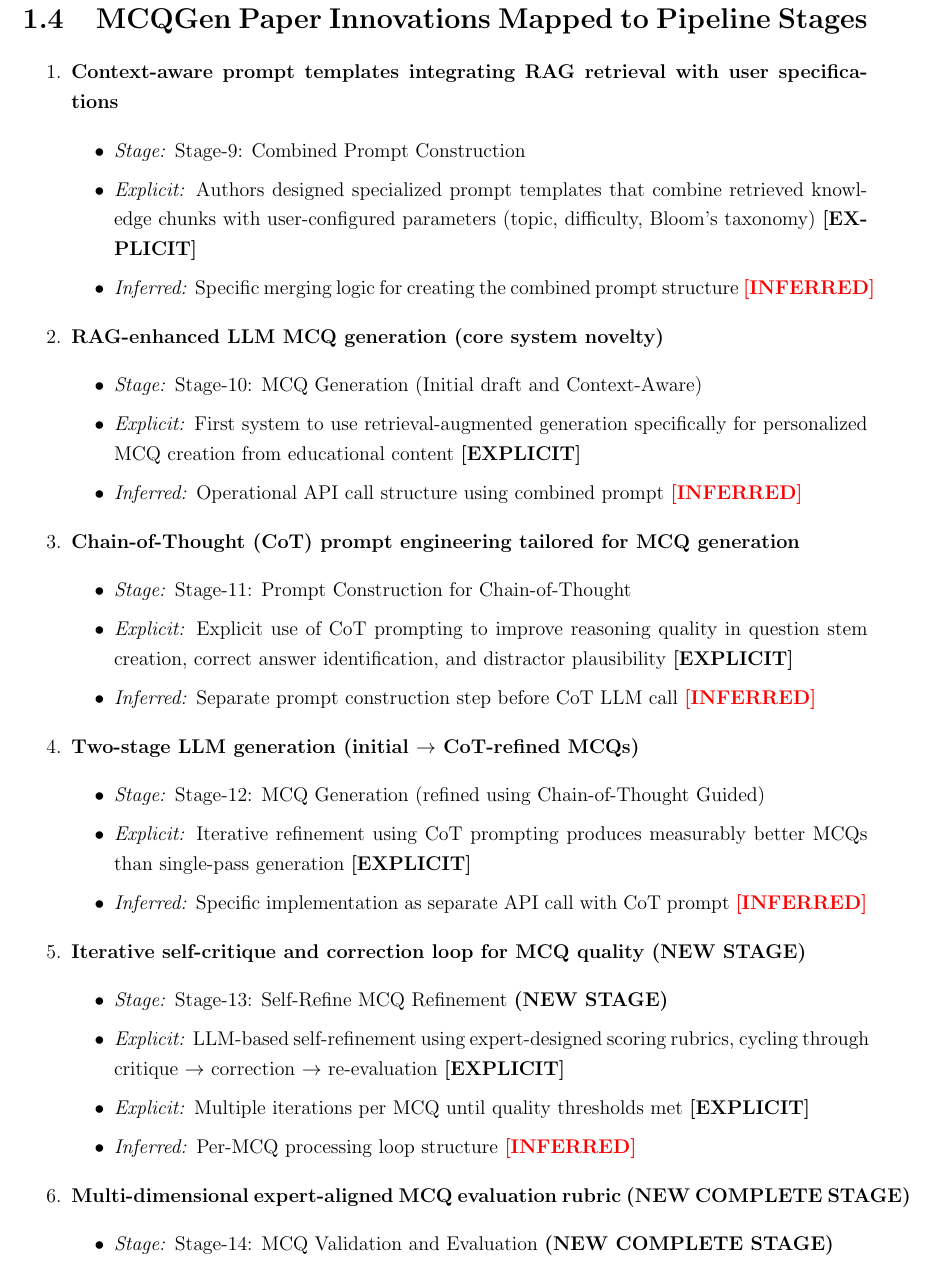
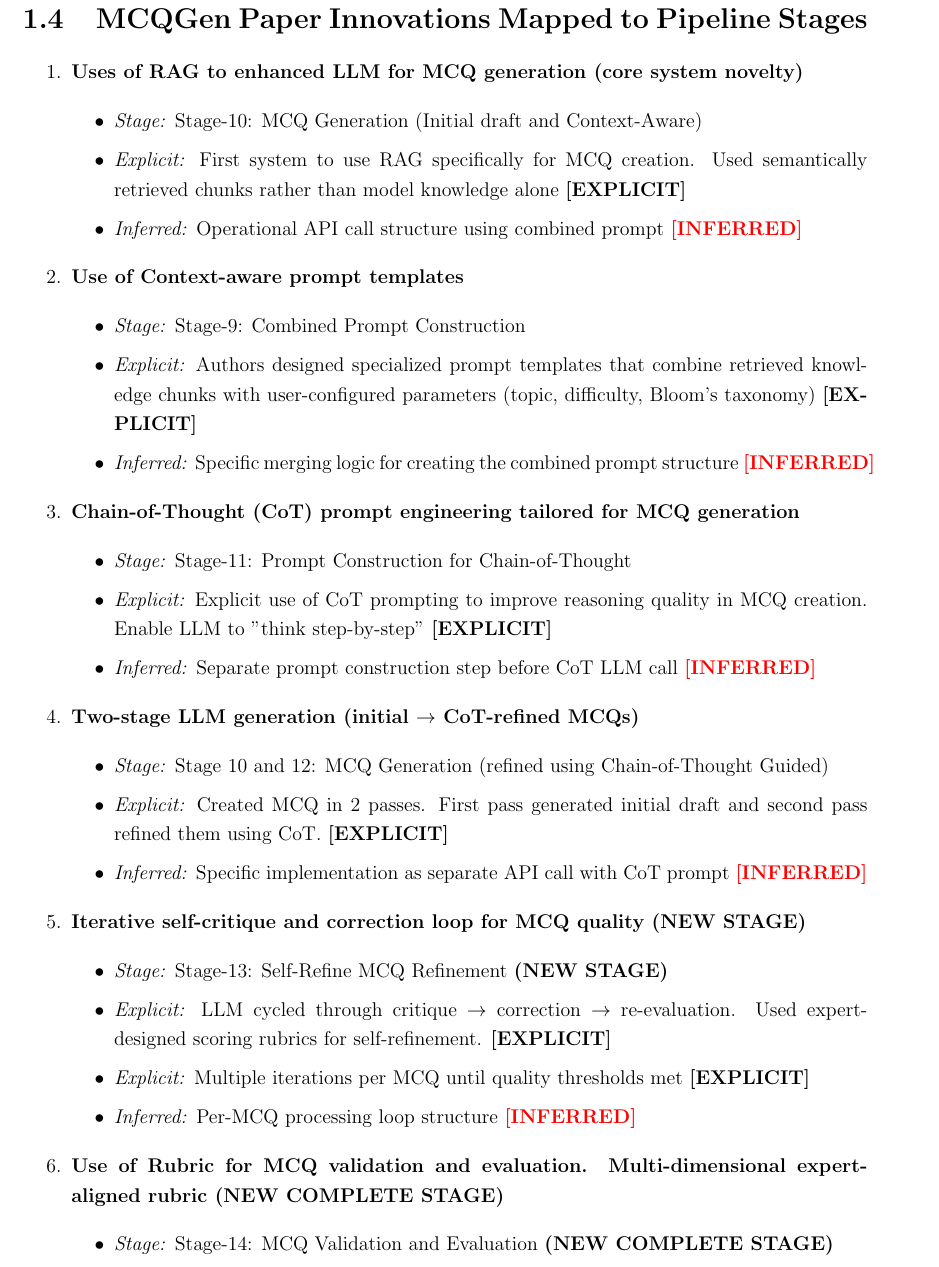
Before and after one commit to parvezk-rdata/study, a LaTeX document (lxdocs/book_llm/chapters/chap06_papers/papers/paper_01/paper_01.tex, which reads lxdocs/book_llm/chapters/chap06_papers/papers/paper_01/sections/section_16_01.tex): part of page 4 of 19, cut so that both start at the same text. Compiled offline with pdfLaTeX.

Commit message:
llm book

```diff
--- a/lxdocs/book_llm/chapters/chap06_papers/papers/paper_01/sections/section_16_01.tex
+++ b/lxdocs/book_llm/chapters/chap06_papers/papers/paper_01/sections/section_16_01.tex
@@ -1,42 +1,43 @@
 \section{MCQGen Paper Innovations Mapped to Pipeline Stages}
         \begin{enumerate}
-            \item \textbf{Context-aware prompt templates integrating RAG retrieval with user specifications}
+
+            \item \textbf{Uses of RAG to enhanced LLM for MCQ generation (core system novelty)}
+            \begin{itemize}
+                \item \textit{Stage:} Stage-10: MCQ Generation (Initial draft and Context-Aware)
+                \item \textit{Explicit:} First system to use RAG specifically for MCQ creation. Used semantically retrieved chunks rather than model knowledge alone \textbf{[EXPLICIT]}
+                \item \textit{Inferred:} Operational API call structure using combined prompt \textcolor{red}{\textbf{[INFERRED]}}
+            \end{itemize}
+
+            \item \textbf{Use of Context-aware prompt templates}
             \begin{itemize}
                 \item \textit{Stage:} Stage-9: Combined Prompt Construction
                 \item \textit{Explicit:} Authors designed specialized prompt templates that combine retrieved knowledge chunks with user-configured parameters (topic, difficulty, Bloom's taxonomy) \textbf{[EXPLICIT]}
                 \item \textit{Inferred:} Specific merging logic for creating the combined prompt structure \textcolor{red}{\textbf{[INFERRED]}}
             \end{itemize}
 
-            \item \textbf{RAG-enhanced LLM MCQ generation (core system novelty)}
-            \begin{itemize}
-                \item \textit{Stage:} Stage-10: MCQ Generation (Initial draft and Context-Aware)
-                \item \textit{Explicit:} First system to use retrieval-augmented generation specifically for personalized MCQ creation from educational content \textbf{[EXPLICIT]}
-                \item \textit{Inferred:} Operational API call structure using combined prompt \textcolor{red}{\textbf{[INFERRED]}}
-            \end{itemize}
-
             \item \textbf{Chain-of-Thought (CoT) prompt engineering tailored for MCQ generation}
             \begin{itemize}
                 \item \textit{Stage:} Stage-11: Prompt Construction for Chain-of-Thought
-                \item \textit{Explicit:} Explicit use of CoT prompting to improve reasoning quality in question stem creation, correct answer identification, and distractor plausibility \textbf{[EXPLICIT]}
+                \item \textit{Explicit:} Explicit use of CoT prompting to improve reasoning quality in MCQ creation.  Enable LLM to "think step-by-step" \textbf{[EXPLICIT]}
                 \item \textit{Inferred:} Separate prompt construction step before CoT LLM call \textcolor{red}{\textbf{[INFERRED]}}
             \end{itemize}
 
             \item \textbf{Two-stage LLM generation (initial $\rightarrow$ CoT-refined MCQs)}
             \begin{itemize}
-                \item \textit{Stage:} Stage-12: MCQ Generation (refined using Chain-of-Thought Guided)
-                \item \textit{Explicit:} Iterative refinement using CoT prompting produces measurably better MCQs than single-pass generation \textbf{[EXPLICIT]}
+                \item \textit{Stage:} Stage 10 and 12: MCQ Generation (refined using Chain-of-Thought Guided)
+                \item \textit{Explicit:} Created MCQ in 2 passes. First pass generated initial draft and second pass refined them using CoT. \textbf{[EXPLICIT]}
                 \item \textit{Inferred:} Specific implementation as separate API call with CoT prompt \textcolor{red}{\textbf{[INFERRED]}}
             \end{itemize}
 
             \item \textbf{Iterative self-critique and correction loop for MCQ quality (NEW STAGE)}
             \begin{itemize}
                 \item \textit{Stage:} Stage-13: Self-Refine MCQ Refinement \textbf{(NEW STAGE)}
-                \item \textit{Explicit:} LLM-based self-refinement using expert-designed scoring rubrics, cycling through critique $\rightarrow$ correction $\rightarrow$ re-evaluation \textbf{[EXPLICIT]}
+                \item \textit{Explicit:}  LLM cycled through critique $\rightarrow$ correction $\rightarrow$ re-evaluation. Used expert-designed scoring rubrics for self-refinement. \textbf{[EXPLICIT]}
                 \item \textit{Explicit:} Multiple iterations per MCQ until quality thresholds met \textbf{[EXPLICIT]}
                 \item \textit{Inferred:} Per-MCQ processing loop structure \textcolor{red}{\textbf{[INFERRED]}}
             \end{itemize}
 
-            \item \textbf{Multi-dimensional expert-aligned MCQ evaluation rubric (NEW COMPLETE STAGE)}
+            \item \textbf{Use of Rubric for MCQ validation and evaluation. Multi-dimensional expert-aligned rubric (NEW COMPLETE STAGE)}
             \begin{itemize}
                 \item \textit{Stage:} Stage-14: MCQ Validation and Evaluation \textbf{(NEW COMPLETE STAGE)}
                 \item \textit{Explicit:} 5-criteria scoring (clarity, relevance, difficulty, answer correctness, distractor quality) validated against human educators \textbf{[EXPLICIT]}
```
